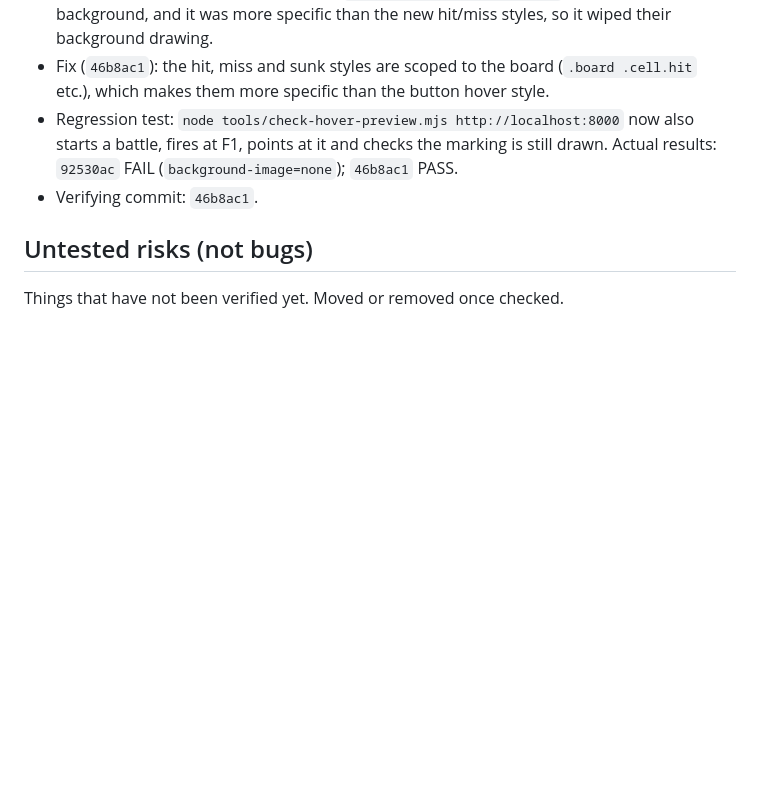
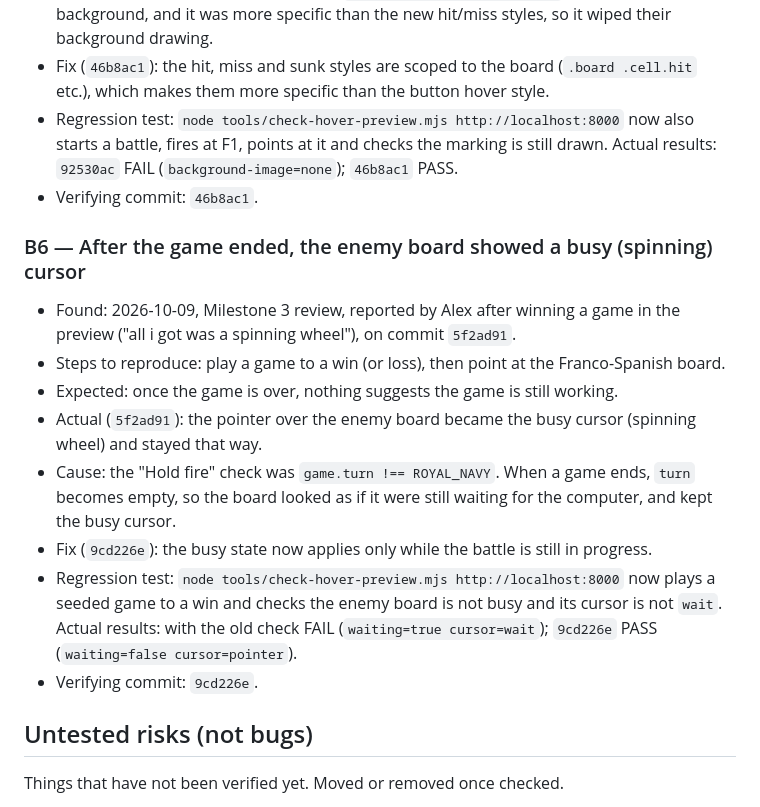
Before and after one commit to Ello-Guvnor/HMSVictory, a Markdown page: BUGS.md, the part around the change. Rendered like a GitHub page; blank space fills up the shorter version.

Commit message:
Log B6 (busy cursor after game end) and D22 (themed endings)
Co-Authored-By: Devin AI <158243242+devin-ai-integration[bot]@users.noreply.github.com>

```diff
--- a/BUGS.md
+++ b/BUGS.md
@@ -59,6 +59,16 @@ Only defects actually observed are logged here. Each entry has: reproduction ste
 - Regression test: `node tools/check-hover-preview.mjs http://localhost:8000` now also starts a battle, fires at F1, points at it and checks the marking is still drawn. Actual results: `92530ac` FAIL (`background-image=none`); `46b8ac1` PASS.
 - Verifying commit: `46b8ac1`.
 
+### B6 — After the game ended, the enemy board showed a busy (spinning) cursor
+- Found: 2026-10-09, Milestone 3 review, reported by Alex after winning a game in the preview ("all i got was a spinning wheel"), on commit `5f2ad91`.
+- Steps to reproduce: play a game to a win (or loss), then point at the Franco-Spanish board.
+- Expected: once the game is over, nothing suggests the game is still working.
+- Actual (`5f2ad91`): the pointer over the enemy board became the busy cursor (spinning wheel) and stayed that way.
+- Cause: the "Hold fire" check was `game.turn !== ROYAL_NAVY`. When a game ends, `turn` becomes empty, so the board looked as if it were still waiting for the computer, and kept the busy cursor.
+- Fix (`9cd226e`): the busy state now applies only while the battle is still in progress.
+- Regression test: `node tools/check-hover-preview.mjs http://localhost:8000` now plays a seeded game to a win and checks the enemy board is not busy and its cursor is not `wait`. Actual results: with the old check FAIL (`waiting=true cursor=wait`); `9cd226e` PASS (`waiting=false cursor=pointer`).
+- Verifying commit: `9cd226e`.
+
 <!-- Template
 ### B<n> — short title
 - Found: date, milestone, how (test / manual check / review)
```
Also changed, not shown: DECISIONS.md (+1 -0 lines).
